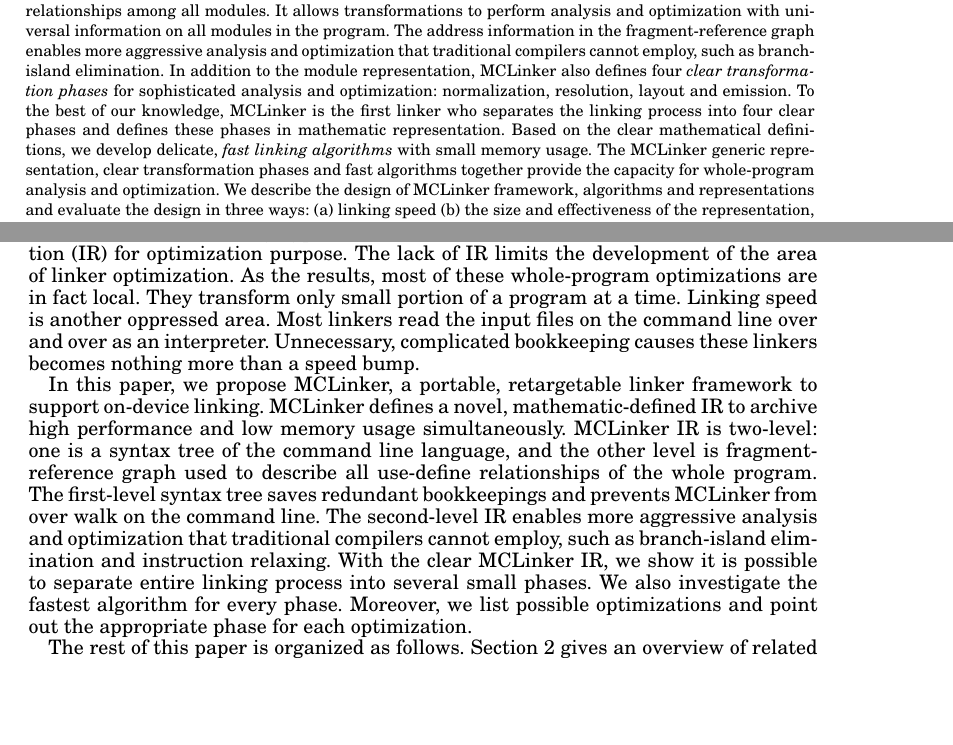
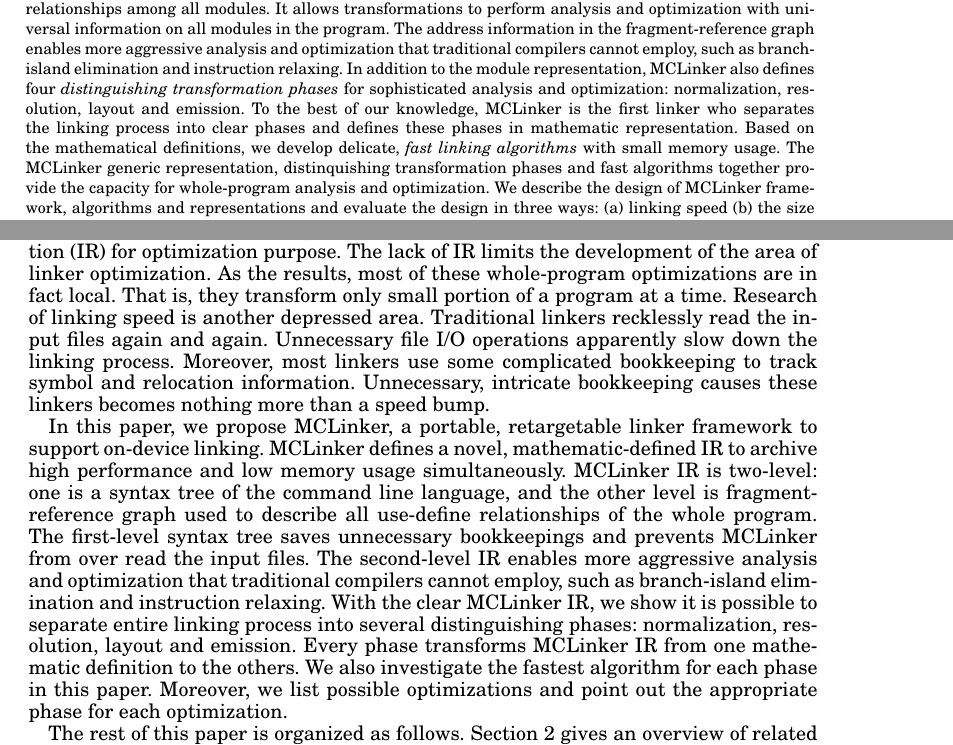
Before and after one commit to lubatang/taco, a LaTeX paper (body.tex, which reads abstract.tex, introduction.tex): two parts of pages 1 and 2 of 2, joined at a grey line, cut so that both start at the same text, the shorter picture padded with empty space. Compiled offline with pdfLaTeX.

Commit message:
Refine abstract.

```diff
--- a/abstract.tex
+++ b/abstract.tex
@@ -1,3 +1,3 @@
 \begin{abstract}
-This paper describes MCLinker, a linker framework designed to support {\em whole-program analysis and optimization} by providing a global system view to transformations. MCLinker defines a {\em generic representation} of system modules, a fragment-reference graph. Fragment-reference graph is characterized by the use-define relationships among all modules. It allows transformations to perform analysis and optimization with universal information on all modules in the program. The address information in the fragment-reference graph enables more aggressive analysis and optimization that traditional compilers cannot employ, such as branch-island elimination. In addition to the module representation, MCLinker also defines four {\em clear transformation phases} for sophisticated analysis and optimization: normalization, resolution, layout and emission. To the best of our knowledge, MCLinker is the first linker who separates the linking process into four clear phases and defines these phases in mathematic representation. Based on the clear mathematical definitions, we develop delicate, {\em fast linking algorithms} with small memory usage. The MCLinker generic representation, clear transformation phases and fast algorithms together provide the capacity for whole-program analysis and optimization. We describe the design of MCLinker framework, algorithms and representations and evaluate the design in three ways: (a) linking speed (b) the size	and effectiveness of the representation, and (c) the lines of code and number of supported platforms. In our experiments, MCLinker runs steadily 100\% faster than GNU ld, and 30\% faster than the Google gold linker. MCLinker spends less time to handle symbols and relocations with smaller memory usage. MCLinker's lines of code are only 20\% of GNU ld's and 50\% of the Google gold linker's. Furthermore, MCLinker has already supported more target platforms than the Google gold linker.
+This paper describes MCLinker, a linker framework designed to support {\em whole-program analysis and optimization} by providing a global system view to transformations. MCLinker defines a {\em generic representation} of system modules, a fragment-reference graph. Fragment-reference graph is characterized by the use-define relationships among all modules. It allows transformations to perform analysis and optimization with universal information on all modules in the program. The address information in the fragment-reference graph enables more aggressive analysis and optimization that traditional compilers cannot employ, such as branch-island elimination and instruction relaxing. In addition to the module representation, MCLinker also defines four {\em distinguishing transformation phases} for sophisticated analysis and optimization: normalization, resolution, layout and emission. To the best of our knowledge, MCLinker is the first linker who separates the linking process into clear phases and defines these phases in mathematic representation. Based on the mathematical definitions, we develop delicate, {\em fast linking algorithms} with small memory usage. The MCLinker generic representation, distinquishing transformation phases and fast algorithms together provide the capacity for whole-program analysis and optimization. We describe the design of MCLinker framework, algorithms and representations and evaluate the design in three ways: (a) linking speed (b) the size and effectiveness of the representation, and (c) the lines of code and number of supported platforms. In our experiments, MCLinker runs steadily 100\% faster than GNU ld, and 30\% faster than the Google gold linker. MCLinker spends less time to handle symbols and relocations with smaller memory usage. MCLinker's lines of code are only 20\% of GNU ld's and 50\% of the Google gold linker's. Furthermore, MCLinker has already supported more target platforms than the Google gold linker.
 \end{abstract}
--- a/introduction.tex
+++ b/introduction.tex
@@ -3,10 +3,10 @@
 The advance of heterogeneous computing drives on-device compilation and linking. GPUs have transitioned from pure graphics accelerators to general-purpose parallel processors, supported by standard APIs and tools, such as \cite{CUDA}, \cite{OpenCL}, \cite{DirectCompute} and \cite{HSA}. In order to reduce build time and to create 3rd party libraries, \cite{CUDA}, \cite{OpenCL} and \cite{HSA} coincidentally start to separate compilation and linking of programs. Program sources can be compiled to generate a binary object and linked in a separate stage with other compiled objects. In the new standards, not only the compilation and but also the linking take place on devices.
 
 % identify the research topic within the area
-Crippled optimizations of on-device compilers make linker optimizations more noticeable. In the mobile device world, computing power and memory size are limited; hence on-device compilers usually don't employ complex optimizations. On-device linkers have the whole-program overview to apply fast optimizations. Therefore, they have the capacity as superior optimizers which are actually complementary to compiler optimizations. Unfortunately, typical linkers do not have clear intermediate representation (IR) for optimization purpose. The lack of IR limits the development of the area of linker optimization. As the results, most of these whole-program optimizations are in fact local. They transform only small portion of a program at a time. Linking speed is another oppressed area. Most linkers read the input files on the command line over and over as an interpreter. Unnecessary, complicated bookkeeping causes these linkers becomes nothing more than a speed bump.
+Crippled optimizations of on-device compilers make linker optimizations more noticeable. In the mobile device world, computing power and memory size are limited; hence on-device compilers usually don't employ complex optimizations. On-device linkers have the whole-program overview to apply fast optimizations. Therefore, they have the capacity as superior optimizers which are actually complementary to compiler optimizations. Unfortunately, typical linkers do not have clear intermediate representation (IR) for optimization purpose. The lack of IR limits the development of the area of linker optimization. As the results, most of these whole-program optimizations are in fact local. That is, they transform only small portion of a program at a time. Research of linking speed is another depressed area. Traditional linkers recklessly read the input files again and again. Unnecessary file I/O operations apparently slow down the linking process. Moreover, most linkers use some complicated bookkeeping to track symbol and relocation information. Unnecessary, intricate bookkeeping causes these linkers becomes nothing more than a speed bump.
 
 % contributions
-In this paper, we propose MCLinker, a portable, retargetable linker framework to support on-device linking. MCLinker defines a novel, mathematic-defined IR to archive high performance and low memory usage simultaneously. MCLinker IR is two-level: one is a syntax tree of the command line language, and the other level is fragment-reference graph used to describe all use-define relationships of the whole program. The first-level syntax tree saves redundant bookkeepings and prevents MCLinker from over walk on the command line. The second-level IR enables more aggressive analysis and optimization that traditional compilers cannot employ, such as branch-island elimination and instruction relaxing. With the clear MCLinker IR, we show it is possible to separate entire linking process into several small phases. We also investigate the fastest algorithm for every phase. Moreover, we list possible optimizations and point out the appropriate phase for each optimization.
+In this paper, we propose MCLinker, a portable, retargetable linker framework to support on-device linking. MCLinker defines a novel, mathematic-defined IR to archive high performance and low memory usage simultaneously. MCLinker IR is two-level: one is a syntax tree of the command line language, and the other level is fragment-reference graph used to describe all use-define relationships of the whole program. The first-level syntax tree saves unnecessary bookkeepings and prevents MCLinker from over read the input files. The second-level IR enables more aggressive analysis and optimization that traditional compilers cannot employ, such as branch-island elimination and instruction relaxing. With the clear MCLinker IR, we show it is possible to separate entire linking process into several distinguishing phases: normalization, resolution, layout and emission. Every phase transforms MCLinker IR from one mathematic definition to the others. We also investigate the fastest algorithm for each phase in this paper. Moreover, we list possible optimizations and point out the appropriate phase for each optimization.
 
 % paper structure
 The rest of this paper is organized as follows. Section 2 gives an overview of related work in the area of optimizing linkers. Section 3 describes the MCLinker module representation, the basic concepts and mathematic definitions of MCLinker intermediate representation. Section 4 then describes the design of the MCLinker linker framework. Section 5 discusses our evaluation of the MCLinker framework. We in-depth compare MCLinker with related previous works in Section 6 and draw conclusions in Section 7.
```
